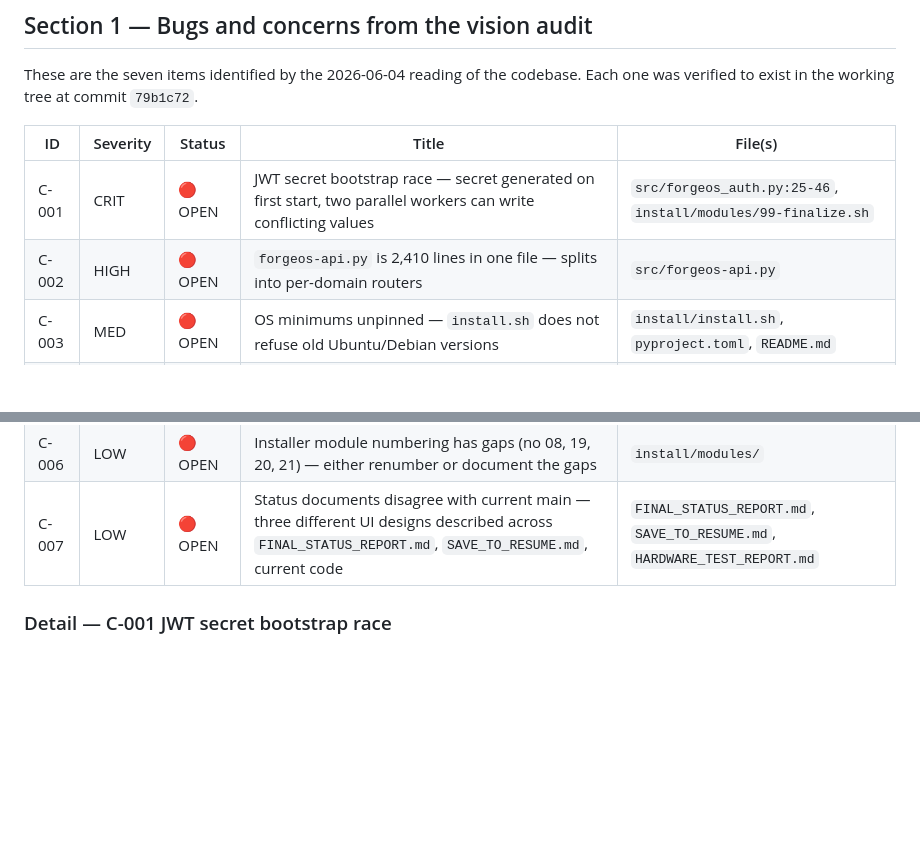
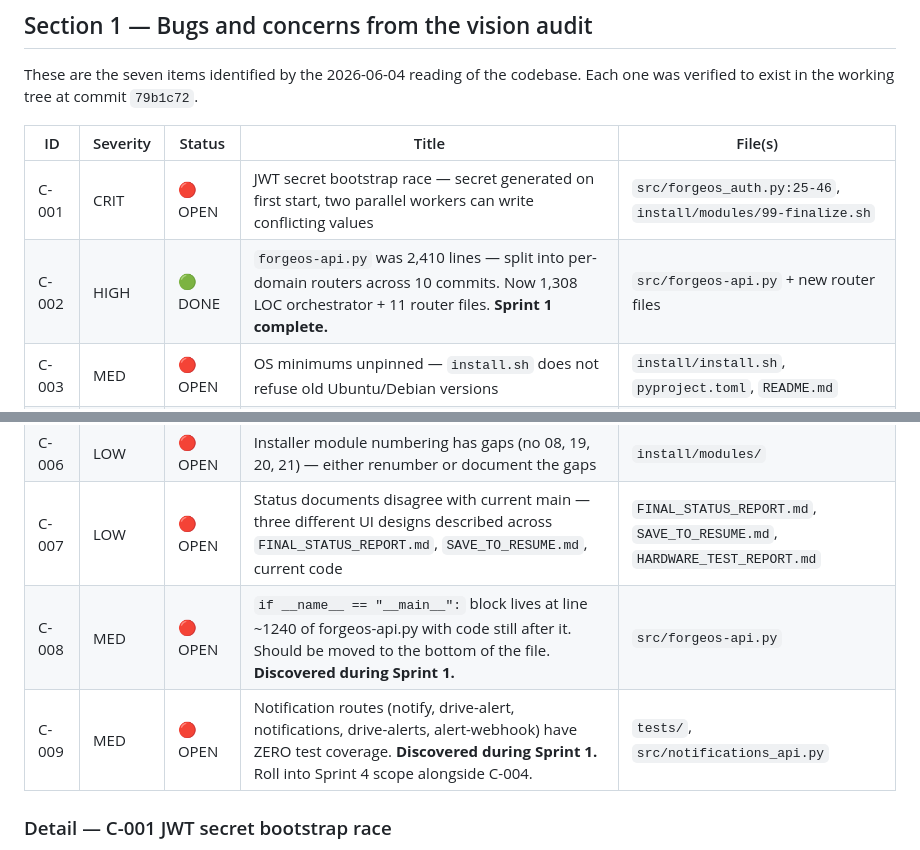
Before and after one commit to Dvalin21/forgeos, a Markdown page: PRODUCTION_READINESS.md, 2 parts joined by grey strips. Rendered like a GitHub page; blank space fills up the shorter version.

```diff
--- a/PRODUCTION_READINESS.md
+++ b/PRODUCTION_READINESS.md
@@ -41,12 +41,14 @@ These are the seven items identified by the 2026-06-04 reading of the codebase.
 | ID | Severity | Status | Title | File(s) |
 |---|---|---|---|---|
 | C-001 | CRIT | 🔴 OPEN | JWT secret bootstrap race — secret generated on first start, two parallel workers can write conflicting values | `src/forgeos_auth.py:25-46`, `install/modules/99-finalize.sh` |
-| C-002 | HIGH | 🔴 OPEN | `forgeos-api.py` is 2,410 lines in one file — splits into per-domain routers | `src/forgeos-api.py` |
+| C-002 | HIGH | 🟢 DONE | `forgeos-api.py` was 2,410 lines — split into per-domain routers across 10 commits. Now 1,308 LOC orchestrator + 11 router files. **Sprint 1 complete.** | `src/forgeos-api.py` + new router files |
 | C-003 | MED | 🔴 OPEN | OS minimums unpinned — `install.sh` does not refuse old Ubuntu/Debian versions | `install/install.sh`, `pyproject.toml`, `README.md` |
 | C-004 | MED | 🔴 OPEN | Zero test coverage for `forgeos_pages_api.py` (1,410 LOC) and `rustfs_api.py` (270 LOC) | `tests/` |
 | C-005 | LOW | 🔴 OPEN | Backup tree `backups/20260417/` lives inside `src/` causing duplicate grep hits across the codebase | `src/`, `.gitignore` |
 | C-006 | LOW | 🔴 OPEN | Installer module numbering has gaps (no 08, 19, 20, 21) — either renumber or document the gaps | `install/modules/` |
 | C-007 | LOW | 🔴 OPEN | Status documents disagree with current main — three different UI designs described across `FINAL_STATUS_REPORT.md`, `SAVE_TO_RESUME.md`, current code | `FINAL_STATUS_REPORT.md`, `SAVE_TO_RESUME.md`, `HARDWARE_TEST_REPORT.md` |
+| C-008 | MED | 🔴 OPEN | `if __name__ == "__main__":` block lives at line ~1240 of forgeos-api.py with code still after it. Should be moved to the bottom of the file. **Discovered during Sprint 1.** | `src/forgeos-api.py` |
+| C-009 | MED | 🔴 OPEN | Notification routes (notify, drive-alert, notifications, drive-alerts, alert-webhook) have ZERO test coverage. **Discovered during Sprint 1.** Roll into Sprint 4 scope alongside C-004. | `tests/`, `src/notifications_api.py` |
 
 ### Detail — C-001 JWT secret bootstrap race
 
```
Also changed, not shown: other parts of PRODUCTION_READINESS.md (+34 -11 lines).
